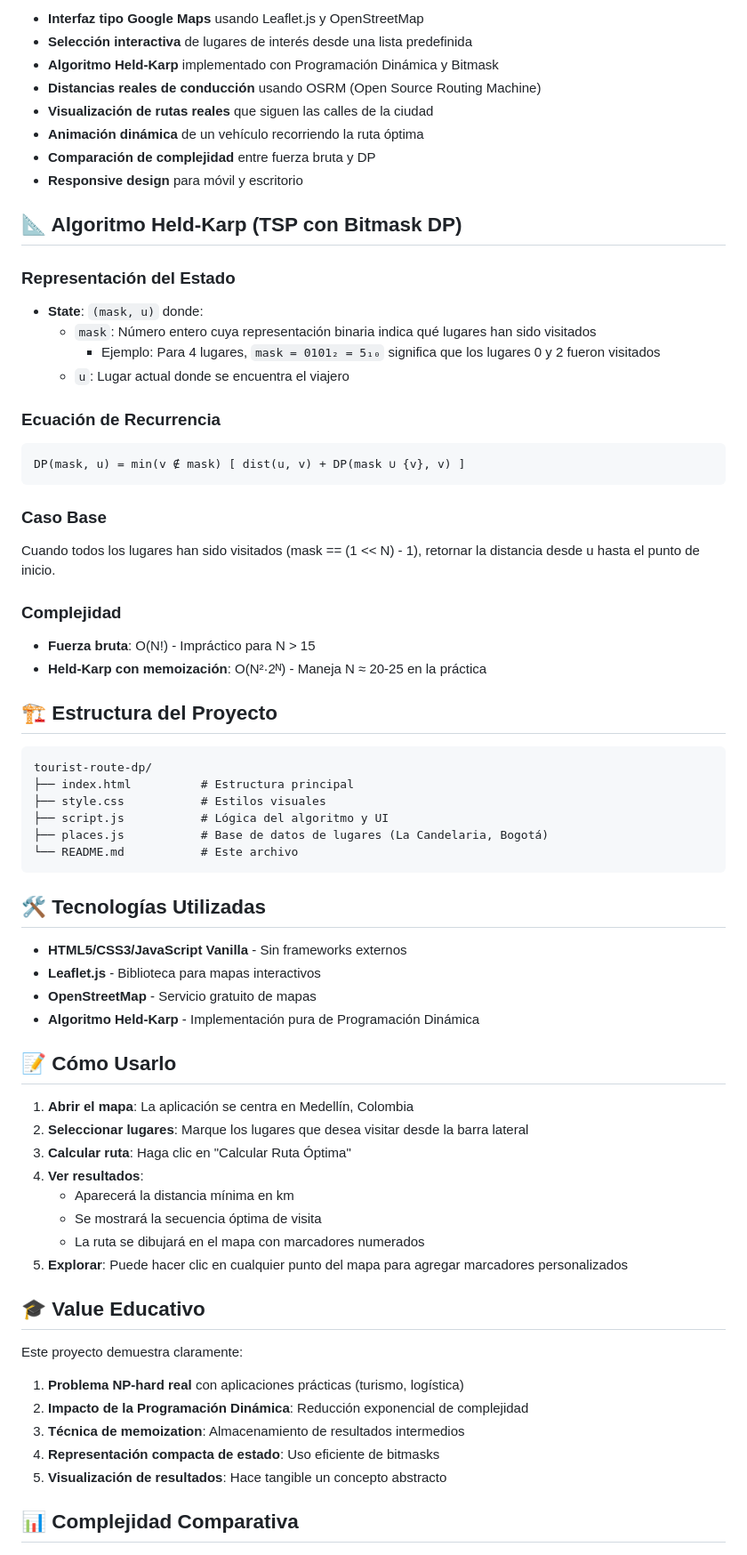
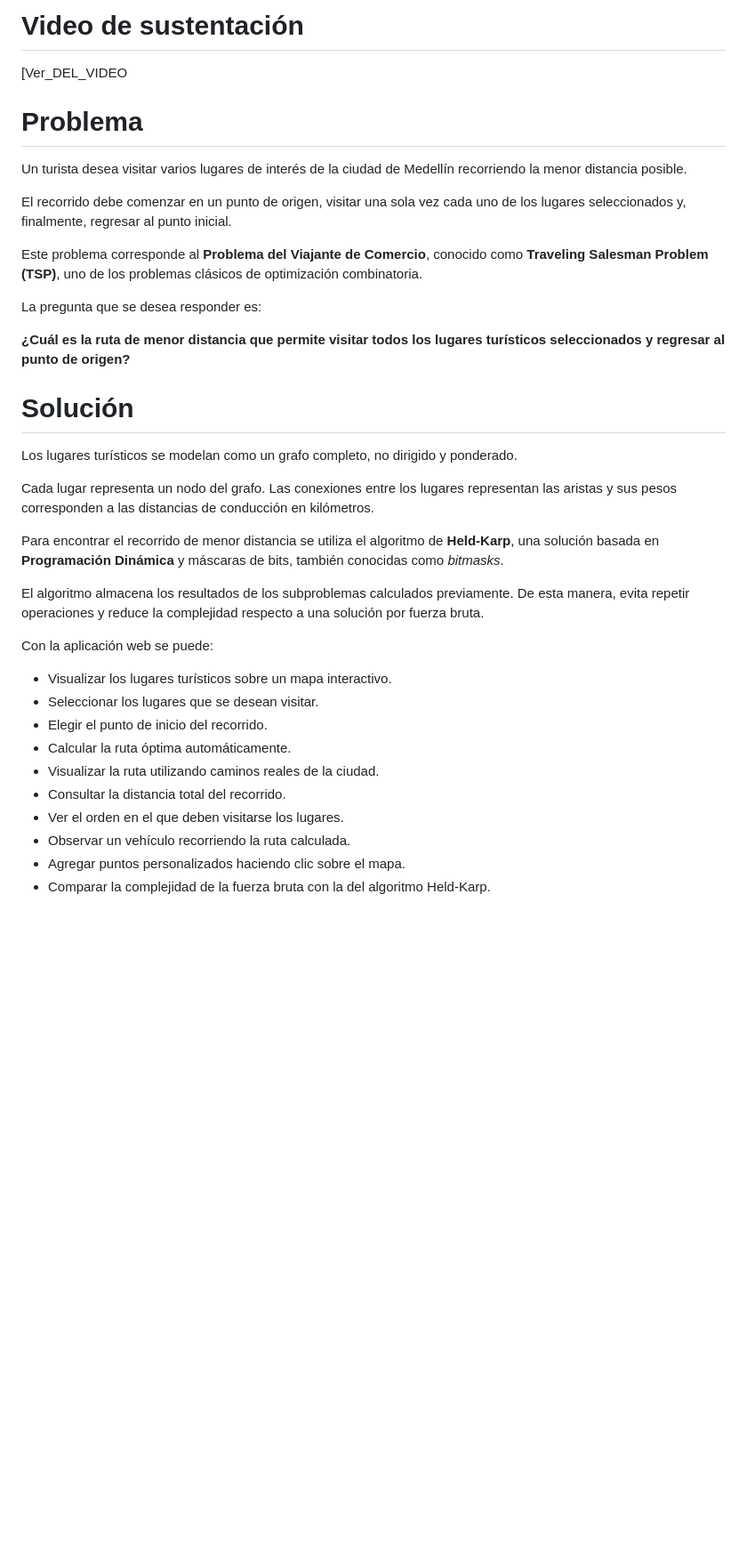
Before and after one commit to JuanessMC/analisis-algoritmos-tareas-grupo, a Markdown page: Examen 3/README.md, the part around one of its changes. Shown at 89% size. GitHub-like rendering; blank space fills up the shorter version.

Commit message:
Revise README
Updated the README to include project details, objectives, and usage instructions.

````diff
--- a/Examen 3/README.md
+++ b/Examen 3/README.md
@@ -10,70 +15,40 @@ Demostrar cómo la Programación Dinámica puede reducir dramáticamente la comp
 
-- **Interfaz tipo Google Maps** usando Leaflet.js y OpenStreetMap
-- **Selección interactiva** de lugares de interés desde una lista predefinida
-- **Algoritmo Held-Karp** implementado con Programación Dinámica y Bitmask
-- **Distancias reales de conducción** usando OSRM (Open Source Routing Machine)
-- **Visualización de rutas reales** que siguen las calles de la ciudad
-- **Animación dinámica** de un vehículo recorriendo la ruta óptima
-- **Comparación de complejidad** entre fuerza bruta y DP
-- **Responsive design** para móvil y escritorio
+# Video de sustentación
 
-## 📐 Algoritmo Held-Karp (TSP con Bitmask DP)
+[Ver_DEL_VIDEO
 
-### Representación del Estado
-- **State**: `(mask, u)` donde:
-  - `mask`: Número entero cuya representación binaria indica qué lugares han sido visitados
-    - Ejemplo: Para 4 lugares, `mask = 0101₂ = 5₁₀` significa que los lugares 0 y 2 fueron visitados
-  - `u`: Lugar actual donde se encuentra el viajero
+# Problema
 
-### Ecuación de Recurrencia
-```
-DP(mask, u) = min(v ∉ mask) [ dist(u, v) + DP(mask ∪ {v}, v) ]
-```
+Un turista desea visitar varios lugares de interés de la ciudad de Medellín recorriendo la menor distancia posible.
 
-### Caso Base
-Cuando todos los lugares han sido visitados (mask == (1 << N) - 1), retornar la distancia desde u hasta el punto de inicio.
+El recorrido debe comenzar en un punto de origen, visitar una sola vez cada uno de los lugares seleccionados y, finalmente, regresar al punto inicial.
 
-### Complejidad
-- **Fuerza bruta**: O(N!) - Impráctico para N > 15
-- **Held-Karp con memoización**: O(N²·2ᴺ) - Maneja N ≈ 20-25 en la práctica
+Este problema corresponde al **Problema del Viajante de Comercio**, conocido como **Traveling Salesman Problem (TSP)**, uno de los problemas clásicos de optimización combinatoria.
 
-## 🏗️ Estructura del Proyecto
+La pregunta que se desea responder es:
 
-```
-tourist-route-dp/
-├── index.html          # Estructura principal
-├── style.css           # Estilos visuales
-├── script.js           # Lógica del algoritmo y UI
-├── places.js           # Base de datos de lugares (La Candelaria, Bogotá)
-└── README.md           # Este archivo
-```
+**¿Cuál es la ruta de menor distancia que permite visitar todos los lugares turísticos seleccionados y regresar al punto de origen?**
 
-## 🛠️ Tecnologías Utilizadas
+# Solución
 
-- **HTML5/CSS3/JavaScript Vanilla** - Sin frameworks externos
-- **Leaflet.js** - Biblioteca para mapas interactivos
-- **OpenStreetMap** - Servicio gratuito de mapas
-- **Algoritmo Held-Karp** - Implementación pura de Programación Dinámica
+Los lugares turísticos se modelan como un grafo completo, no dirigido y ponderado.
 
-## 📝 Cómo Usarlo
+Cada lugar representa un nodo del grafo. Las conexiones entre los lugares representan las aristas y sus pesos corresponden a las distancias de conducción en kilómetros.
 
-1. **Abrir el mapa**: La aplicación se centra en Medellín, Colombia
-2. **Seleccionar lugares**: Marque los lugares que desea visitar desde la barra lateral
-3. **Calcular ruta**: Haga clic en "Calcular Ruta Óptima"
-4. **Ver resultados**:
-   - Aparecerá la distancia mínima en km
-   - Se mostrará la secuencia óptima de visita
-   - La ruta se dibujará en el mapa con marcadores numerados
-5. **Explorar**: Puede hacer clic en cualquier punto del mapa para agregar marcadores personalizados
+Para encontrar el recorrido de menor distancia se utiliza el algoritmo de **Held-Karp**, una solución basada en **Programación Dinámica** y máscaras de bits, también conocidas como *bitmasks*.
 
-## 🎓 Value Educativo
+El algoritmo almacena los resultados de los subproblemas calculados previamente. De esta manera, evita repetir operaciones y reduce la complejidad respecto a una solución por fuerza bruta.
 
-Este proyecto demuestra claramente:
-1. **Problema NP-hard real** con aplicaciones prácticas (turismo, logística)
-2. **Impacto de la Programación Dinámica**: Reducción exponencial de complejidad
-3. **Técnica de memoization**: Almacenamiento de resultados intermedios
-4. **Representación compacta de estado**: Uso eficiente de bitmasks
-5. **Visualización de resultados**: Hace tangible un concepto abstracto
+Con la aplicación web se puede:
 
-## 📊 Complejidad Comparativa
+* Visualizar los lugares turísticos sobre un mapa interactivo.
+* Seleccionar los lugares que se desean visitar.
+* Elegir el punto de inicio del recorrido.
+* Calcular la ruta óptima automáticamente.
+* Visualizar la ruta utilizando caminos reales de la ciudad.
+* Consultar la distancia total del recorrido.
+* Ver el orden en el que deben visitarse los lugares.
+* Observar un vehículo recorriendo la ruta calculada.
+* Agregar puntos personalizados haciendo clic sobre el mapa.
+* Comparar la complejidad de la fuerza bruta con la del algoritmo Held-Karp.
 
````
Also changed, not shown: other parts of Examen 3/README.md (+25 -23 lines).
